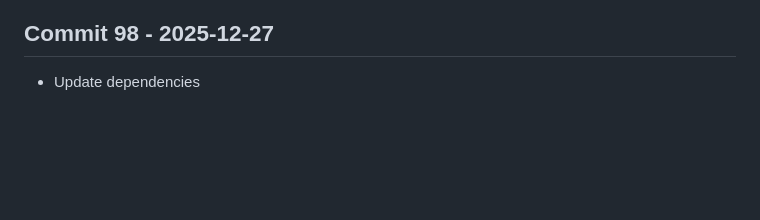
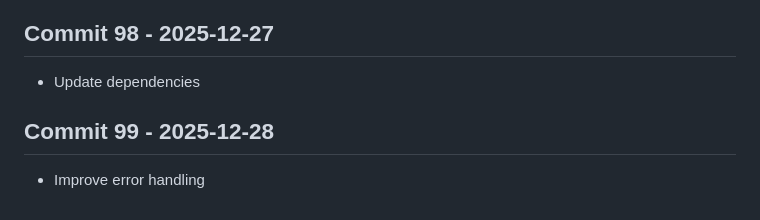
Before and after one commit to Konalexon/Sentri, a Markdown page: CHANGELOG.md, the part around the change. Rendered like a GitHub page; blank space fills up the shorter version.

Commit message:
Improve error handling

```diff
--- a/CHANGELOG.md
+++ b/CHANGELOG.md
@@ -309,3 +309,6 @@ All notable changes to Sentri will be documented in this file.
 
 ## Commit 98 - 2025-12-27
 - Update dependencies
+
+## Commit 99 - 2025-12-28
+- Improve error handling
```
